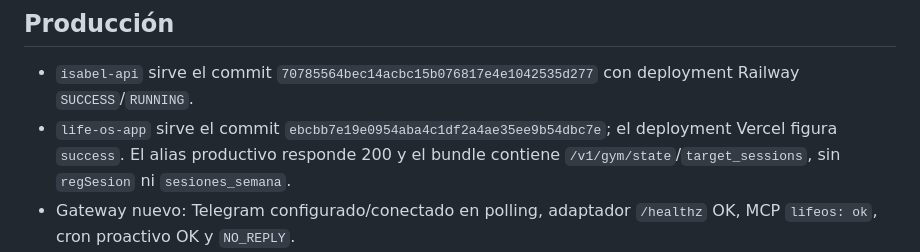
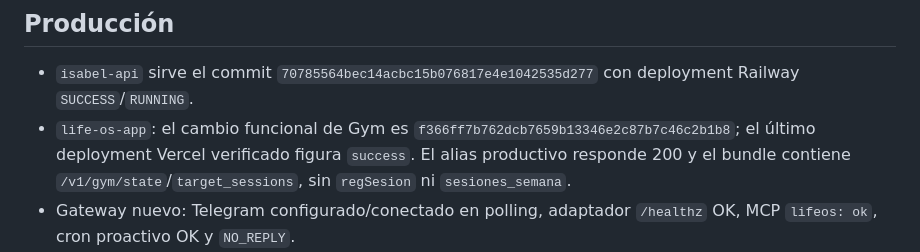
Before and after one commit to Elena2797/ElenaOS, a Markdown page: docs/CURRENT_STATE.md, the part around the change. GitHub-like rendering.

Commit message:
docs: distinguish functional frontend revision

```diff
--- a/docs/CURRENT_STATE.md
+++ b/docs/CURRENT_STATE.md
@@ -10,7 +10,7 @@ LIFEOS mantiene una sola Isabel, un Priority Engine global, especialistas determ
 ## Producción
 
 - `isabel-api` sirve el commit `70785564bec14acbc15b076817e4e1042535d277` con deployment Railway `SUCCESS`/`RUNNING`.
-- `life-os-app` sirve el commit `ebcbb7e19e0954aba4c1df2a4ae35ee9b54dbc7e`; el deployment Vercel figura `success`. El alias productivo responde 200 y el bundle contiene `/v1/gym/state`/`target_sessions`, sin `regSesion` ni `sesiones_semana`.
+- `life-os-app`: el cambio funcional de Gym es `f366ff7b762dcb7659b13346e2c87b7c46c2b1b8`; el último deployment Vercel verificado figura `success`. El alias productivo responde 200 y el bundle contiene `/v1/gym/state`/`target_sessions`, sin `regSesion` ni `sesiones_semana`.
 - Gateway nuevo: Telegram configurado/conectado en polling, adaptador `/healthz` OK, MCP `lifeos: ok`, cron proactivo OK y `NO_REPLY`.
 - `faithful-light`: source Git desconectado, sin deployments activos y sin dominios; servicio/variables conservados para rollback.
 - Gateway antiguo: RUNNING como rollback, Telegram deshabilitado, sin dependencias productivas. Su copia de `sleep-check-0800-madrid` permanece conservada pero está deshabilitada.
```
